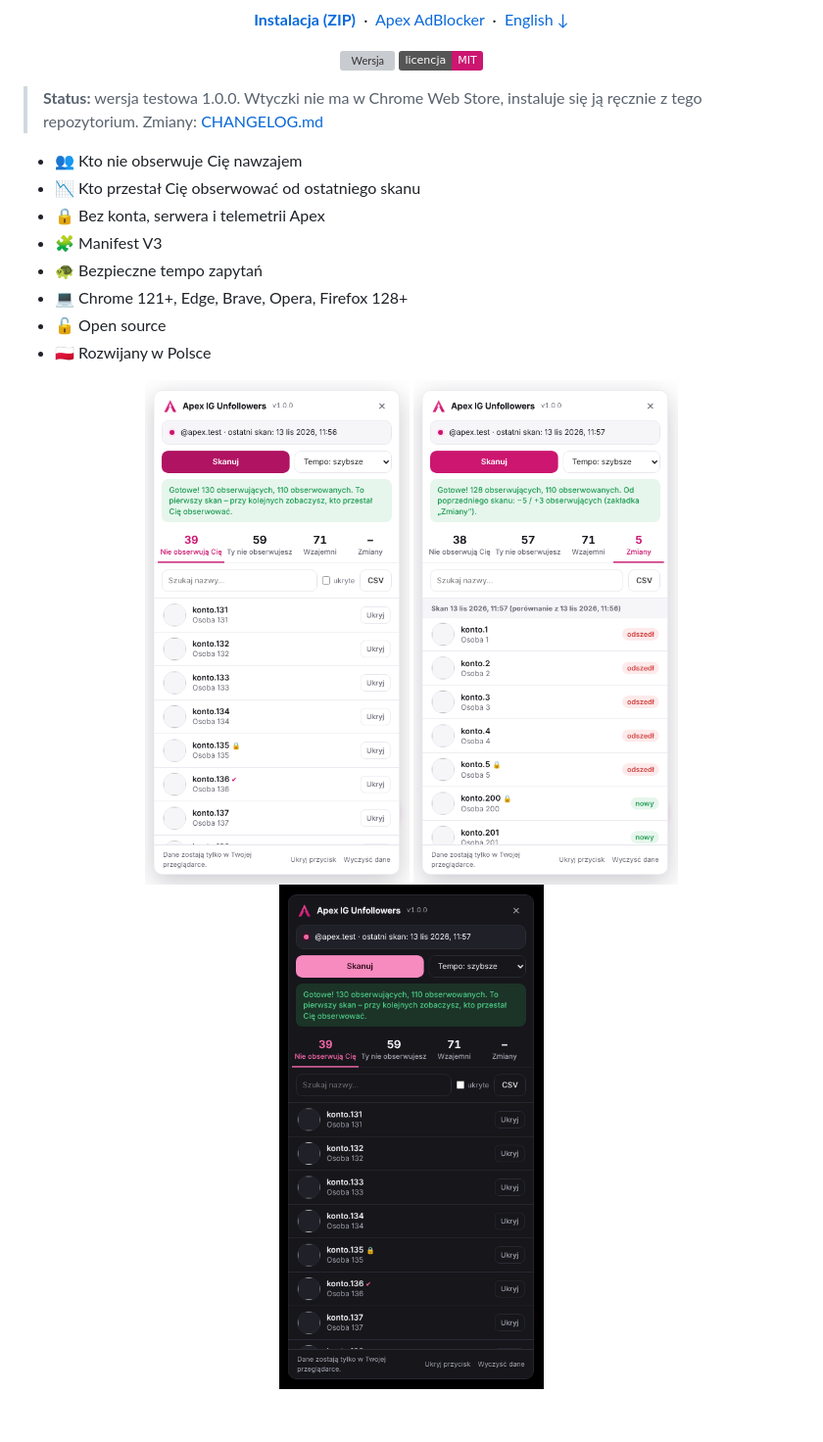
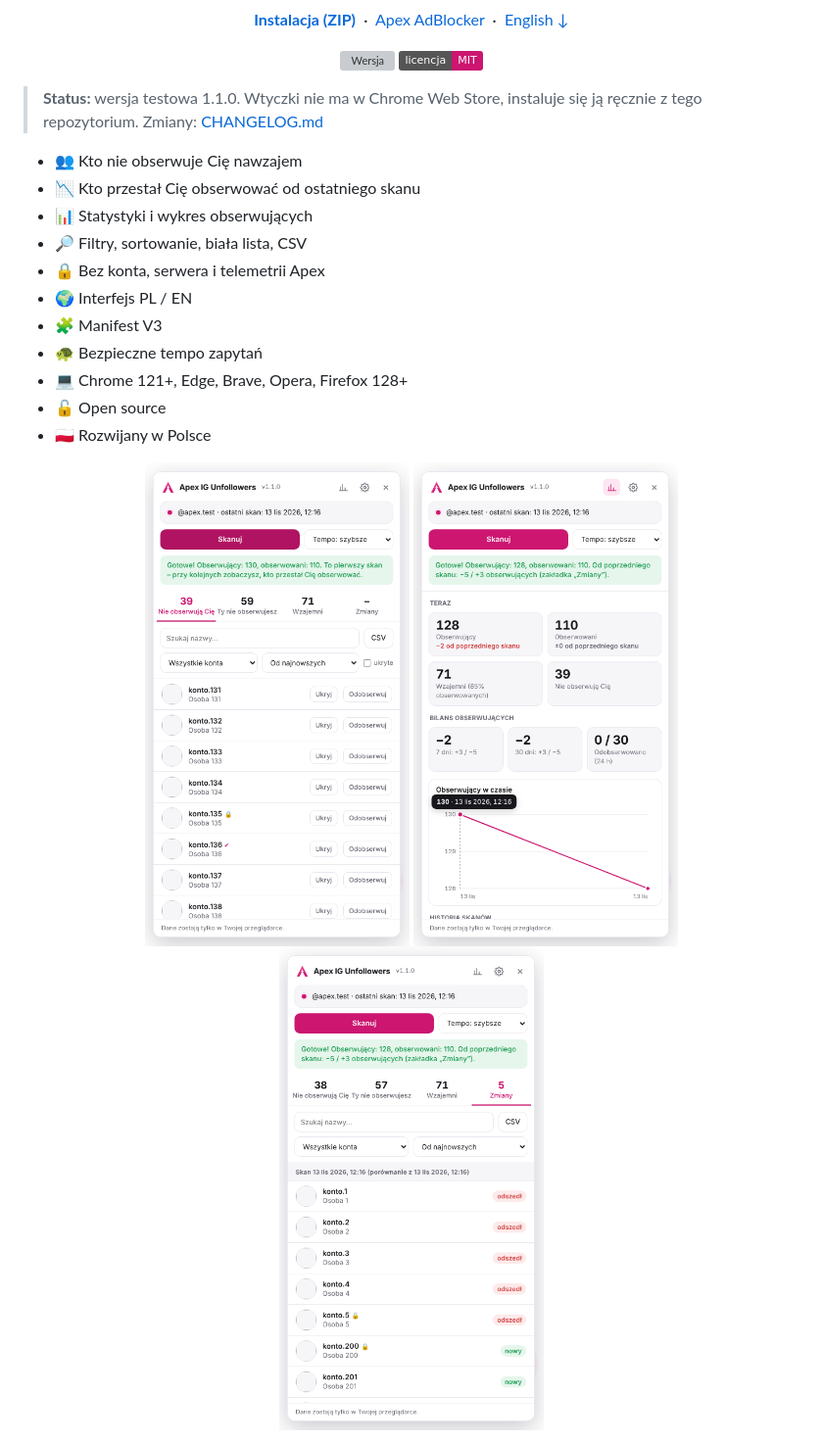
Before and after one commit to Bonziuu/Apex-IGUnfollowers, a Markdown page: README.md, the part around one of its changes. Shown at 98% size. Rendered like a GitHub page; pictures changed too: docs/screens/changes.png, docs/screens/panel-dark.png, docs/screens/panel.png; badges without logos; blank space fills up the shorter version; grey boxes are pictures that could not be loaded.

```diff
--- a/README.md
+++ b/README.md
@@ -19,11 +19,14 @@
   <a href="LICENSE"><img src="https://img.shields.io/badge/licencja-MIT-cc1670" alt="Licencja MIT"></a>
 </p>
 
-> **Status:** wersja testowa 1.0.0. Wtyczki nie ma w Chrome Web Store, instaluje się ją ręcznie z tego repozytorium. Zmiany: [CHANGELOG.md](CHANGELOG.md)
+> **Status:** wersja testowa 1.1.0. Wtyczki nie ma w Chrome Web Store, instaluje się ją ręcznie z tego repozytorium. Zmiany: [CHANGELOG.md](CHANGELOG.md)
 
 - 👥 Kto nie obserwuje Cię nawzajem
 - 📉 Kto przestał Cię obserwować od ostatniego skanu
+- 📊 Statystyki i wykres obserwujących
+- 🔎 Filtry, sortowanie, biała lista, CSV
 - 🔒 Bez konta, serwera i telemetrii Apex
+- 🌍 Interfejs PL / EN
 - 🧩 Manifest V3
 - 🐢 Bezpieczne tempo zapytań
 - 💻 Chrome 121+, Edge, Brave, Opera, Firefox 128+
@@ -31,7 +34,7 @@
 - 🇵🇱 Rozwijany w Polsce
 
 <p align="center">
-  <img src="docs/screens/panel.png" alt="Panel Apex IG Unfollowers: 39 osób nie obserwuje Cię nawzajem" width="270">
+  <img src="docs/screens/panel.png" alt="Panel Apex IG Unfollowers: 39 osób nie obserwuje Cię nawzajem, filtry i przyciski Ukryj / Odobserwuj" width="270">
+  <img src="docs/screens/stats.png" alt="Statystyki: liczniki, bilans 7 i 30 dni, wykres obserwujących w czasie" width="270">
   <img src="docs/screens/changes.png" alt="Zakładka Zmiany: kto odszedł i kto doszedł od poprzedniego skanu" width="270">
-  <img src="docs/screens/panel-dark.png" alt="Panel w ciemnym motywie" width="270">
 </p>
```
Also changed, not shown: other parts of README.md (+30 -15 lines), CHANGELOG.md (+16 -0 lines), PRIVACY.md (+10 -6 lines), docs/screens/settings.png (added), docs/screens/stats-dark.png (added), 9 other files.
